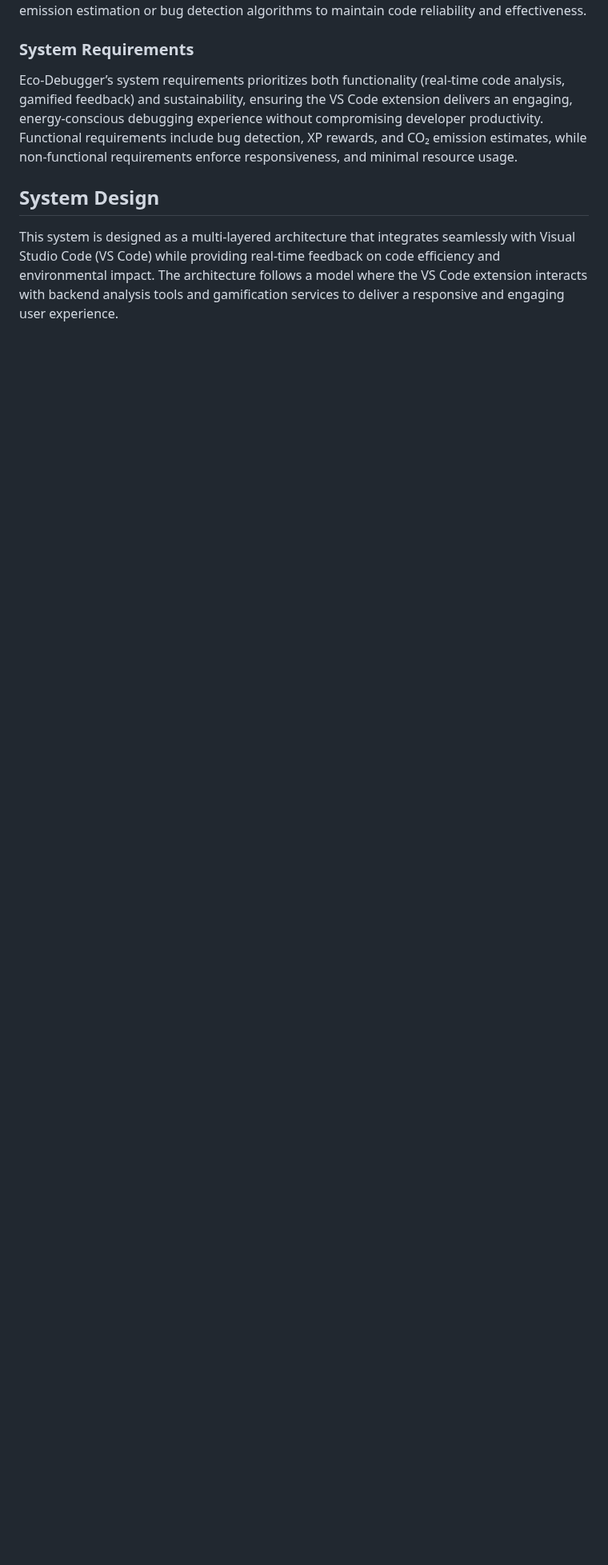
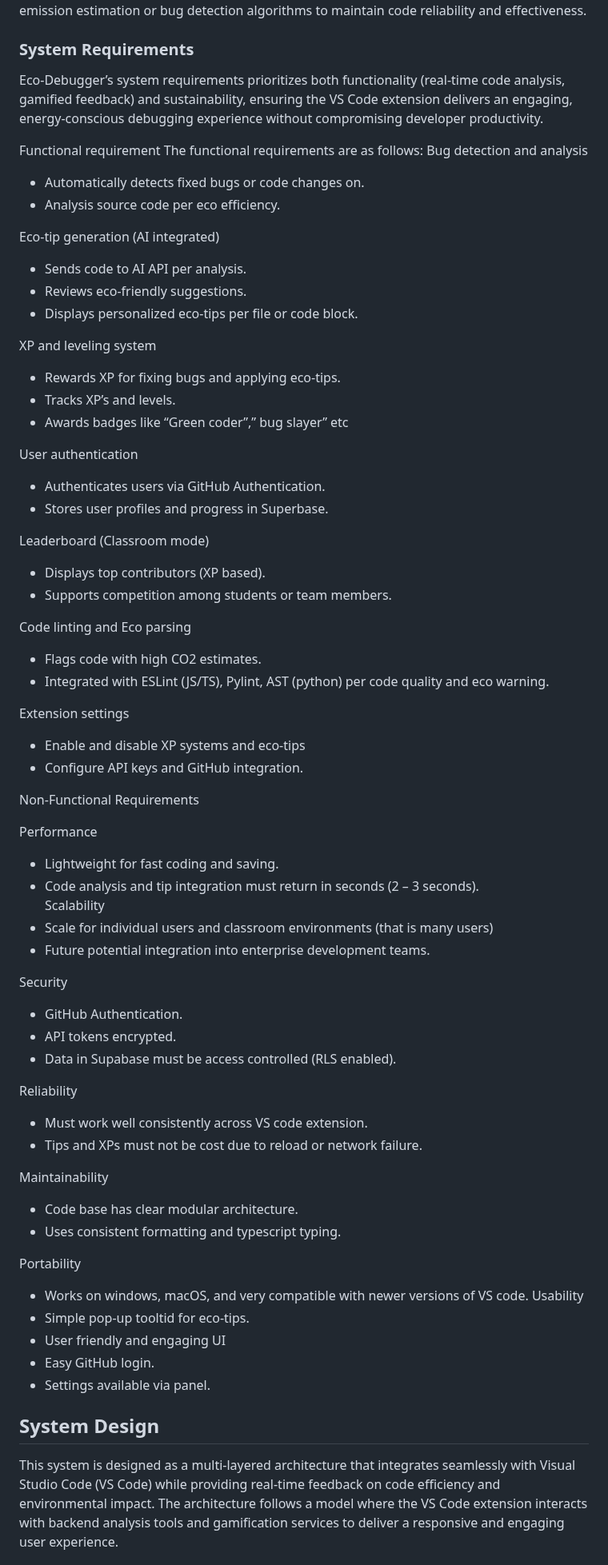
Before and after one commit to Phineas-bot/Ecodebugger-bot-repo, a Markdown page: README.md, the part around the change. Shown at 80% size. GitHub-like rendering; blank space fills up the shorter version.

```diff
--- a/README.md
+++ b/README.md
@@ -75,7 +75,69 @@ We adopted the Agile Scrum methodology for iterative development, with developme
 
 
 ### System Requirements
-Eco-Debugger’s system requirements prioritizes both functionality (real-time code analysis, gamified feedback) and sustainability, ensuring the VS Code extension delivers an engaging, energy-conscious debugging experience without compromising developer productivity. Functional requirements include bug detection, XP rewards, and CO₂ emission estimates, while non-functional requirements enforce responsiveness, and minimal resource usage.
+Eco-Debugger’s system requirements prioritizes both functionality (real-time code analysis, gamified feedback) and sustainability, ensuring the VS Code extension delivers an engaging, energy-conscious debugging experience without compromising developer productivity.
+
+Functional requirement
+The functional requirements are as follows:
+Bug detection and analysis
+-	Automatically detects fixed bugs or code changes on.
+-	Analysis source code per eco efficiency.
+
+Eco-tip generation (AI integrated)
+-	Sends code to AI API per analysis.
+-	Reviews eco-friendly suggestions.
+-	Displays personalized eco-tips per file or code block.
+
+XP and leveling system
+-	Rewards XP for fixing bugs and applying eco-tips.
+-	Tracks XP’s and levels.
+-	Awards badges like “Green coder”,” bug slayer” etc
+
+User authentication
+-	Authenticates users via GitHub Authentication.
+-	Stores user profiles and progress in Superbase.
+
+Leaderboard (Classroom mode)
+-	Displays top contributors (XP based).
+-	Supports competition among students or team members.
+
+Code linting and Eco parsing
+-	Flags code with high CO2 estimates.
+-	Integrated with ESLint (JS/TS), Pylint, AST (python) per code quality and eco warning.
+
+Extension settings
+-	Enable and disable XP systems and eco-tips
+-	 Configure API keys and GitHub integration.
+
+Non-Functional Requirements
+
+Performance
+-	Lightweight for fast coding and saving.
+-	Code analysis and tip integration must return in seconds (2 – 3 seconds).
+Scalability
+-	Scale for individual users and classroom environments (that is many users)
+-	Future potential integration into enterprise development teams.
+
+Security
+-	GitHub Authentication.
+-	API tokens encrypted.
+-	Data in Supabase must be access controlled (RLS enabled).
+
+Reliability
+-	Must work well consistently across VS code extension.
+- Tips and XPs must not be cost due to reload or network failure.
+
+Maintainability
+-	Code base has clear modular architecture.
+-	Uses consistent formatting and typescript typing.
+
+Portability
+-	Works on windows, macOS, and very compatible with newer versions of VS code.
+Usability
+-	Simple pop-up tooltid for eco-tips.
+-	User friendly and engaging UI
+-	Easy GitHub login.
+-	Settings available via panel.
 
 
 ## System Design
```
